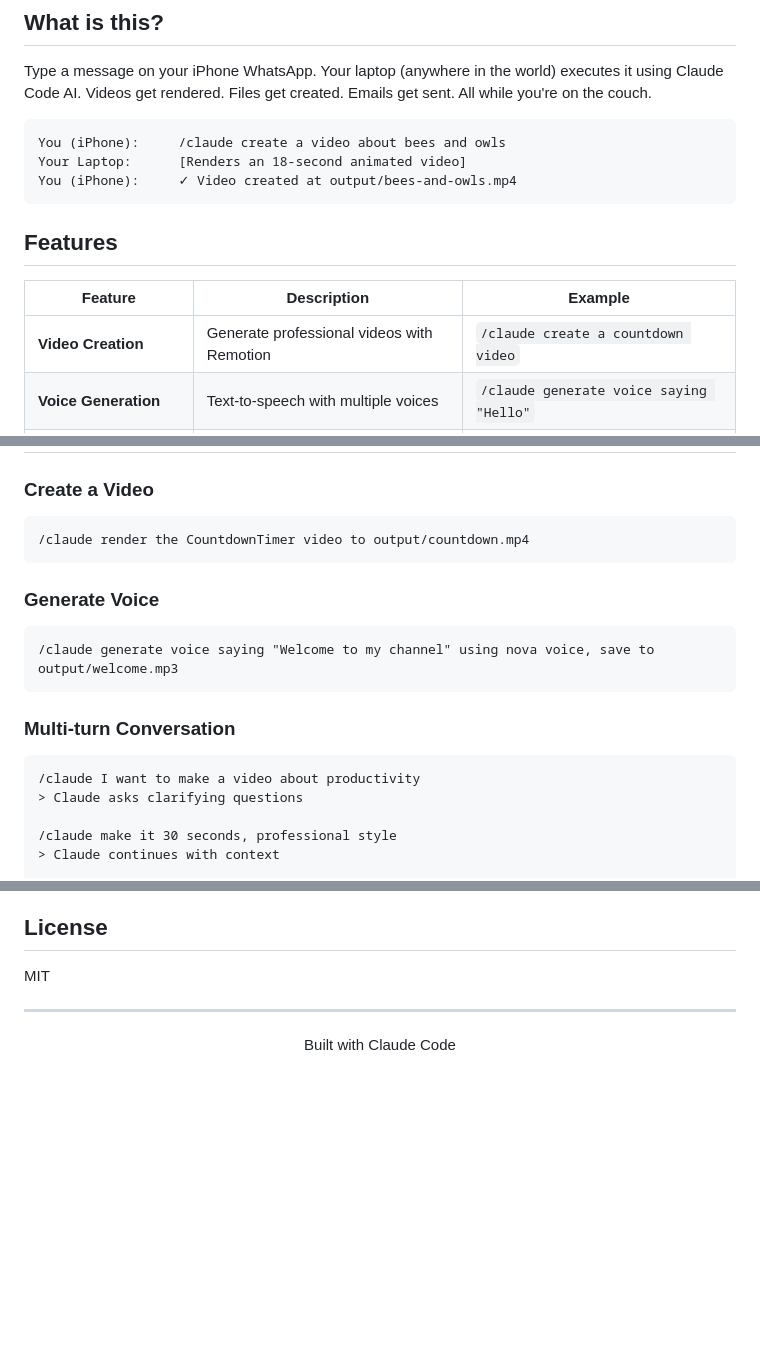
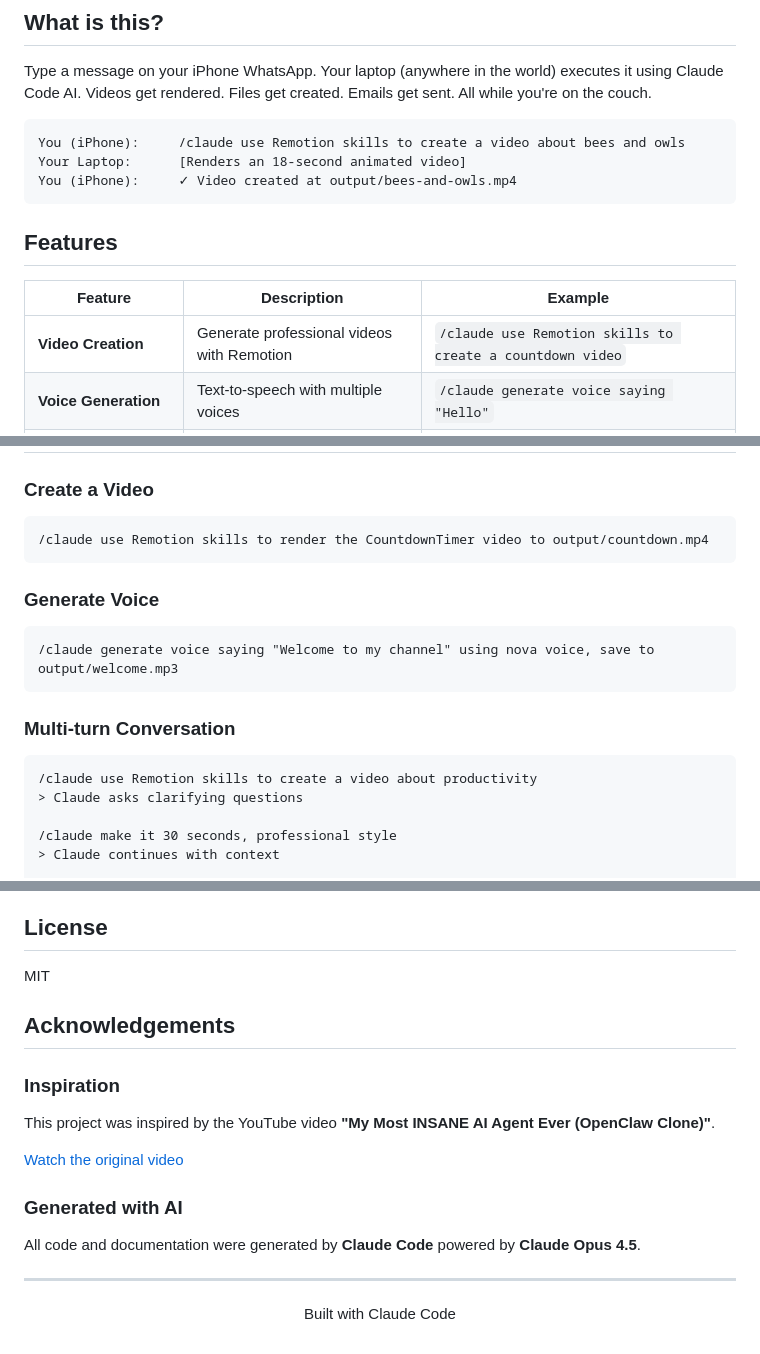
Before and after one commit to az9713/whatsapp-claude, a Markdown page: README.md, 3 parts joined by grey strips. Rendered like a GitHub page; blank space fills up the shorter version.

Commit message:
Update README: require "Remotion skills" in prompts, add acknowledgements
- All video examples now say "use Remotion skills to create..."
- Added note explaining why this phrasing is required
- Added Acknowledgements section with inspiration video link
- Credit Claude Code / Claude Opus 4.5 for code generation

Co-Authored-By: Claude Opus 4.5 <noreply@anthropic.com>

````diff
--- a/README.md
+++ b/README.md
@@ -12,7 +12,7 @@
 Type a message on your iPhone WhatsApp. Your laptop (anywhere in the world) executes it using Claude Code AI. Videos get rendered. Files get created. Emails get sent. All while you're on the couch.
 
 ```
-You (iPhone):     /claude create a video about bees and owls
+You (iPhone):     /claude use Remotion skills to create a video about bees and owls
 Your Laptop:      [Renders an 18-second animated video]
 You (iPhone):     ✓ Video created at output/bees-and-owls.mp4
 ```
@@ -21,7 +21,7 @@ You (iPhone):     ✓ Video created at output/bees-and-owls.mp4
 
 | Feature | Description | Example |
 |---------|-------------|---------|
-| **Video Creation** | Generate professional videos with Remotion | `/claude create a countdown video` |
+| **Video Creation** | Generate professional videos with Remotion | `/claude use Remotion skills to create a countdown video` |
 | **Voice Generation** | Text-to-speech with multiple voices | `/claude generate voice saying "Hello"` |
 | **Browser Automation** | Control Chrome remotely | `/claude search Twitter for AI news` |
 | **Email Automation** | Send and read Gmail | `/claude check my inbox` |
@@ -181,7 +183,7 @@ const EXECUTION_TIMEOUT = 1200000; // 20 minutes in milliseconds
 
 ### Create a Video
 ```
-/claude render the CountdownTimer video to output/countdown.mp4
+/claude use Remotion skills to render the CountdownTimer video to output/countdown.mp4
 ```
 
 ### Generate Voice
@@ -191,7 +193,7 @@ const EXECUTION_TIMEOUT = 1200000; // 20 minutes in milliseconds
 
 ### Multi-turn Conversation
 ```
-/claude I want to make a video about productivity
+/claude use Remotion skills to create a video about productivity
 > Claude asks clarifying questions
 
 /claude make it 30 seconds, professional style
@@ -224,6 +226,18 @@ Contributions welcome! See [DEVELOPER_GUIDE.md](docs/DEVELOPER_GUIDE.md) for how
 
 MIT
 
+## Acknowledgements
+
+### Inspiration
+
+This project was inspired by the YouTube video **"My Most INSANE AI Agent Ever (OpenClaw Clone)"**.
+
+[Watch the original video](https://www.youtube.com/watch?v=_KN5iAQfz6I)
+
+### Generated with AI
+
+All code and documentation were generated by **Claude Code** powered by **Claude Opus 4.5**.
+
 ---
 
 <p align="center">
````
Also changed, not shown: other parts of README.md (+3 -1 lines).
